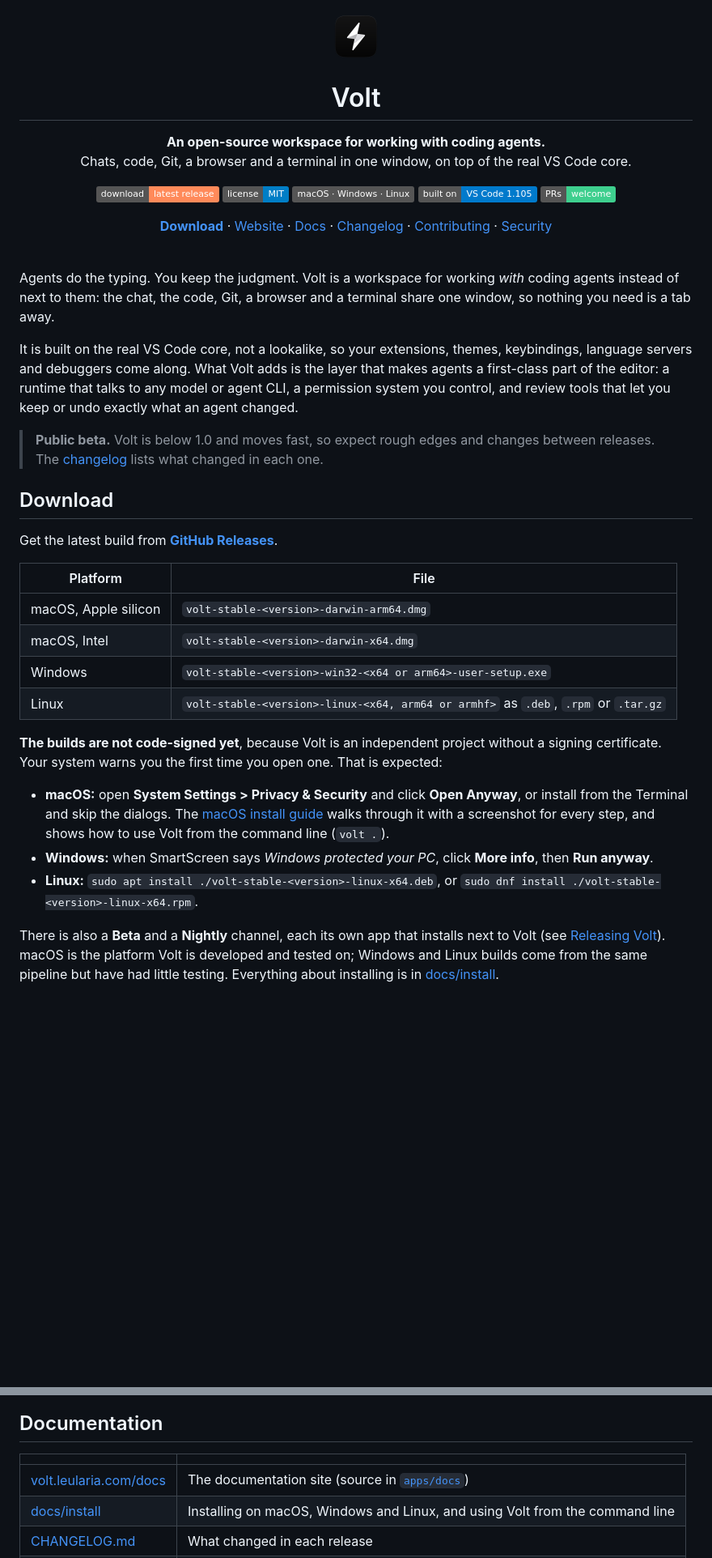
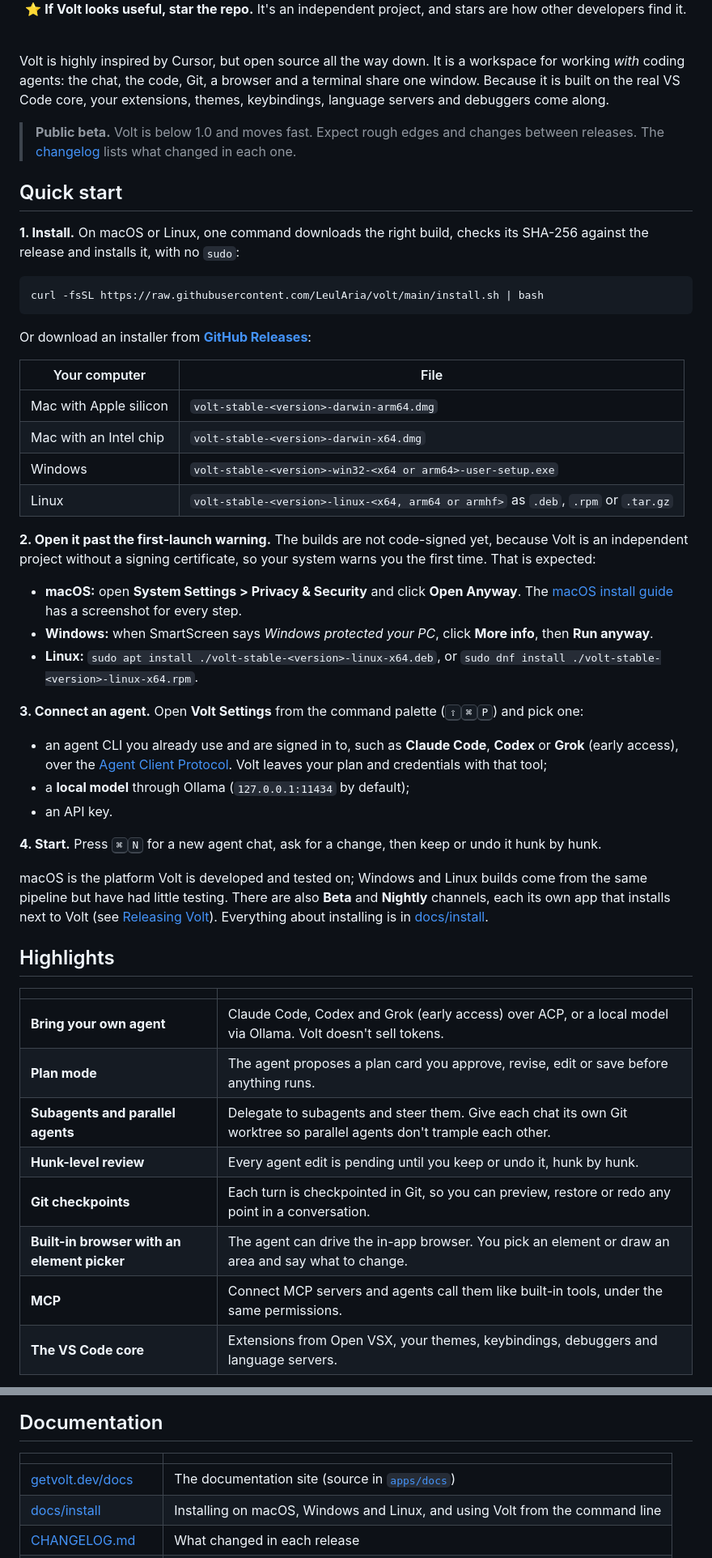
Before and after one commit to LeulAria/volt, a Markdown page: README.md, 2 parts joined by grey strips. Shown at 81% size. Rendered like a GitHub page; badges without logos; blank space fills up the shorter version.

Commit message:
docs: refresh README top section (pitch, quick start, star CTA, getvolt.dev links)

````diff
--- a/README.md
+++ b/README.md
@@ -7,44 +25,57 @@
 
-<img src="apps/docs/public/volt-icon-256.png" alt="" width="64" height="64" />
-
-# Volt
-
-**An open-source workspace for working with coding agents.**<br />
-Chats, code, Git, a browser and a terminal in one window, on top of the real VS Code core.
-
-[![Download](https://img.shields.io/badge/download-latest%20release-ff8a5a.svg)](https://github.com/LeulAria/volt/releases/latest)
-[![License: MIT](https://img.shields.io/badge/license-MIT-blue.svg)](LICENSE.txt)
-[![macOS, Windows, Linux](https://img.shields.io/badge/macOS%20%C2%B7%20Windows%20%C2%B7%20Linux-555.svg)](docs/install/README.md)
-[![Built on VS Code](https://img.shields.io/badge/built%20on-VS%20Code%201.105-007acc.svg)](https://github.com/microsoft/vscode)
-[![PRs welcome](https://img.shields.io/badge/PRs-welcome-3ecf8e.svg)](CONTRIBUTING.md)
-
-[**Download**](https://github.com/LeulAria/volt/releases/latest) · [Website](https://volt.leularia.com) · [Docs](https://volt.leularia.com/docs) · [Changelog](CHANGELOG.md) · [Contributing](CONTRIBUTING.md) · [Security](SECURITY.md)
+**⭐ If Volt looks useful, star the repo.** It's an independent project, and stars are how other developers find it.
 
 </div>
 
 <br />
 
-Agents do the typing. You keep the judgment. Volt is a workspace for working *with* coding agents instead of next to them: the chat, the code, Git, a browser and a terminal share one window, so nothing you need is a tab away.
+Volt is highly inspired by Cursor, but open source all the way down. It is a workspace for working *with* coding agents: the chat, the code, Git, a browser and a terminal share one window. Because it is built on the real VS Code core, your extensions, themes, keybindings, language servers and debuggers come along.
 
-It is built on the real VS Code core, not a lookalike, so your extensions, themes, keybindings, language servers and debuggers come along. What Volt adds is the layer that makes agents a first-class part of the editor: a runtime that talks to any model or agent CLI, a permission system you control, and review tools that let you keep or undo exactly what an agent changed.
+> **Public beta.** Volt is below 1.0 and moves fast. Expect rough edges and changes between releases. The [changelog](CHANGELOG.md) lists what changed in each one.
 
-> **Public beta.** Volt is below 1.0 and moves fast, so expect rough edges and changes between releases. The [changelog](CHANGELOG.md) lists what changed in each one.
+## Quick start
 
-## Download
+**1. Install.** On macOS or Linux, one command downloads the right build, checks its SHA-256 against the release and installs it, with no `sudo`:
 
-Get the latest build from **[GitHub Releases](https://github.com/LeulAria/volt/releases/latest)**.
+```bash
+curl -fsSL https://raw.githubusercontent.com/LeulAria/volt/main/install.sh | bash
+```
 
-| Platform | File |
+Or download an installer from **[GitHub Releases](https://github.com/LeulAria/volt/releases/latest)**:
+
+| Your computer | File |
 | --- | --- |
-| macOS, Apple silicon | `volt-stable-<version>-darwin-arm64.dmg` |
-| macOS, Intel | `volt-stable-<version>-darwin-x64.dmg` |
+| Mac with Apple silicon | `volt-stable-<version>-darwin-arm64.dmg` |
+| Mac with an Intel chip | `volt-stable-<version>-darwin-x64.dmg` |
 | Windows | `volt-stable-<version>-win32-<x64 or arm64>-user-setup.exe` |
 | Linux | `volt-stable-<version>-linux-<x64, arm64 or armhf>` as `.deb`, `.rpm` or `.tar.gz` |
 
-**The builds are not code-signed yet**, because Volt is an independent project without a signing certificate. Your system warns you the first time you open one. That is expected:
+**2. Open it past the first-launch warning.** The builds are not code-signed yet, because Volt is an independent project without a signing certificate, so your system warns you the first time. That is expected:
 
-- **macOS:** open **System Settings > Privacy & Security** and click **Open Anyway**, or install from the Terminal and skip the dialogs. The [macOS install guide](docs/install/macos.md) walks through it with a screenshot for every step, and shows how to use Volt from the command line (`volt .`).
+- **macOS:** open **System Settings > Privacy & Security** and click **Open Anyway**. The [macOS install guide](docs/install/macos.md) has a screenshot for every step.
 - **Windows:** when SmartScreen says *Windows protected your PC*, click **More info**, then **Run anyway**.
 - **Linux:** `sudo apt install ./volt-stable-<version>-linux-x64.deb`, or `sudo dnf install ./volt-stable-<version>-linux-x64.rpm`.
 
-There is also a **Beta** and a **Nightly** channel, each its own app that installs next to Volt (see [Releasing Volt](docs/releasing.md)). macOS is the platform Volt is developed and tested on; Windows and Linux builds come from the same pipeline but have had little testing. Everything about installing is in [docs/install](docs/install/README.md).
+**3. Connect an agent.** Open **Volt Settings** from the command palette (<kbd>⇧</kbd><kbd>⌘</kbd><kbd>P</kbd>) and pick one:
+
+- an agent CLI you already use and are signed in to, such as **Claude Code**, **Codex** or **Grok** (early access), over the [Agent Client Protocol](https://agentclientprotocol.com). Volt leaves your plan and credentials with that tool;
+- a **local model** through Ollama (`127.0.0.1:11434` by default);
+- an API key.
+
+**4. Start.** Press <kbd>⌘</kbd><kbd>N</kbd> for a new agent chat, ask for a change, then keep or undo it hunk by hunk.
+
+macOS is the platform Volt is developed and tested on; Windows and Linux builds come from the same pipeline but have had little testing. There are also **Beta** and **Nightly** channels, each its own app that installs next to Volt (see [Releasing Volt](docs/releasing.md)). Everything about installing is in [docs/install](docs/install/README.md).
+
+## Highlights
+
+| | |
+| --- | --- |
+| **Bring your own agent** | Claude Code, Codex and Grok (early access) over ACP, or a local model via Ollama. Volt doesn't sell tokens. |
+| **Plan mode** | The agent proposes a plan card you approve, revise, edit or save before anything runs. |
+| **Subagents and parallel agents** | Delegate to subagents and steer them. Give each chat its own Git worktree so parallel agents don't trample each other. |
+| **Hunk-level review** | Every agent edit is pending until you keep or undo it, hunk by hunk. |
+| **Git checkpoints** | Each turn is checkpointed in Git, so you can preview, restore or redo any point in a conversation. |
+| **Built-in browser with an element picker** | The agent can drive the in-app browser. You pick an element or draw an area and say what to change. |
+| **MCP** | Connect MCP servers and agents call them like built-in tools, under the same permissions. |
+| **The VS Code core** | Extensions from Open VSX, your themes, keybindings, debuggers and language servers. |
+
@@ -161,7 +201,7 @@ Permissions are an approval policy, not a sandbox: an agent you allow to run she
 
 | | |
 | --- | --- |
-| [volt.leularia.com/docs](https://volt.leularia.com/docs) | The documentation site (source in [`apps/docs`](apps/docs)) |
+| [getvolt.dev/docs](https://getvolt.dev/docs) | The documentation site (source in [`apps/docs`](apps/docs)) |
 | [docs/install](docs/install/README.md) | Installing on macOS, Windows and Linux, and using Volt from the command line |
 | [CHANGELOG.md](CHANGELOG.md) | What changed in each release |
 | [docs/releasing.md](docs/releasing.md) | Channels, the release pipeline and the update feed |
````
Also changed, not shown: other parts of README.md (+28 -1 lines).
